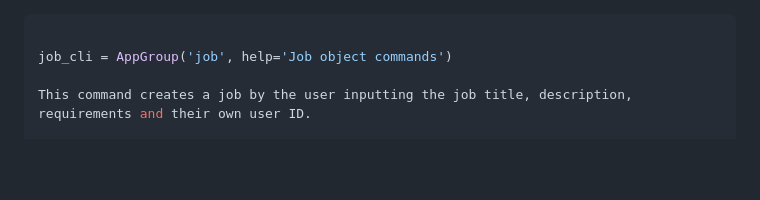
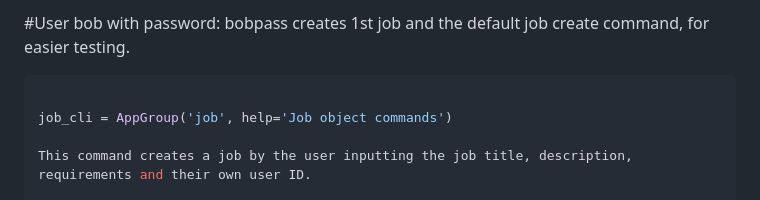
Before and after one commit to Tyrell-Lewis/COMP3613A1, a Markdown page: readme.md, the part around the change. Rendered like a GitHub page; blank space fills up the shorter version.

````diff
--- a/readme.md
+++ b/readme.md
@@ -1,3 +1,6 @@
+#User bob with password: bobpass creates 1st job and the default job create command, for easier testing.
+
+
 ```python
 
 job_cli = AppGroup('job', help='Job object commands')
````
